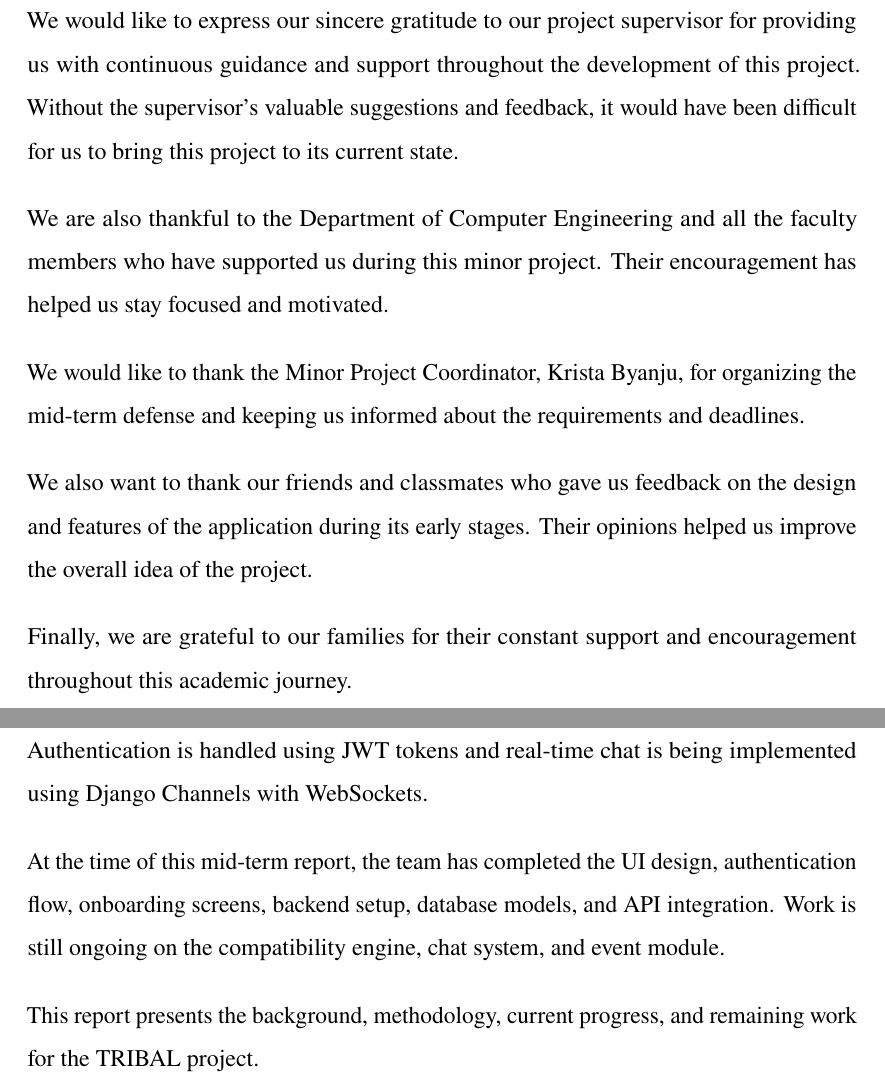
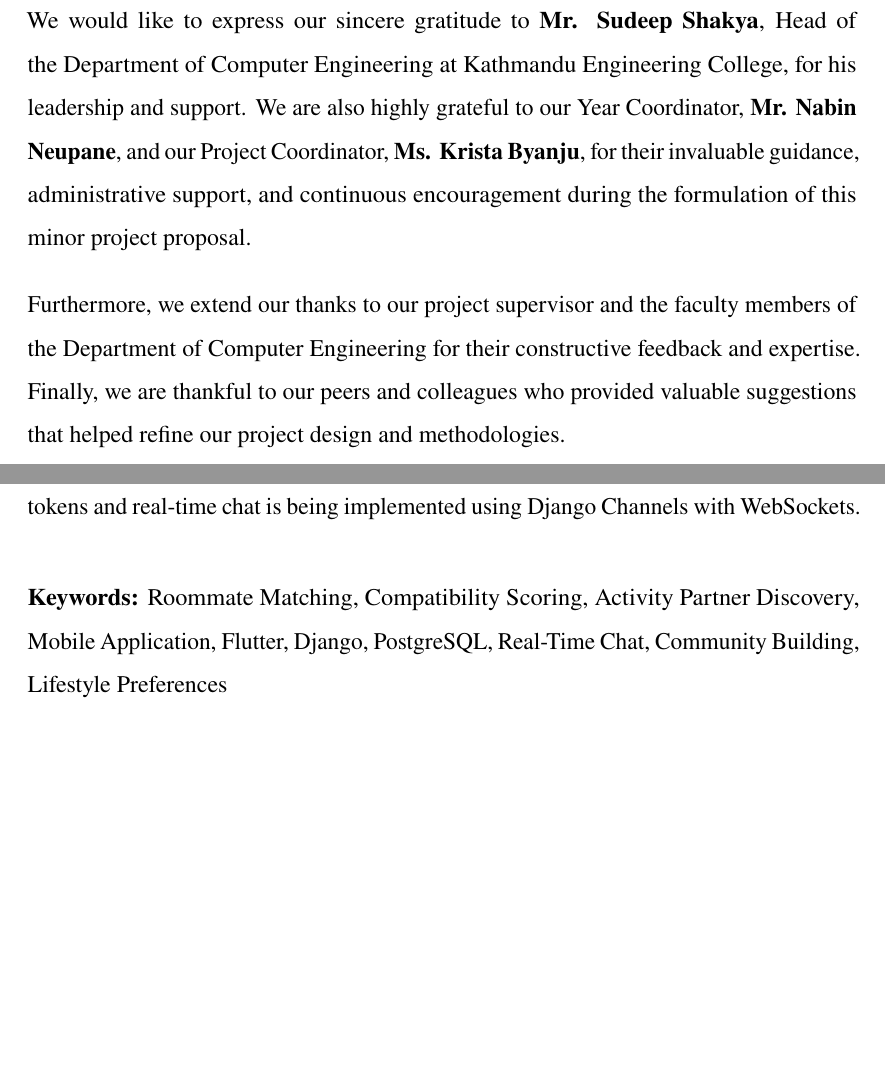
Before and after one commit to Sukriticodes/latex-1, a LaTeX thesis (main.tex, which reads sections/00_abstract.tex, sections/00_acknowledgement.tex): two parts of pages 2 and 3 of 27, joined at a grey line, cut so that both start at the same text, the shorter picture padded with empty space. Compiled offline with pdfLaTeX.

Commit message:
some of the initial updates were done

```diff
--- a/sections/00_abstract.tex
+++ b/sections/00_abstract.tex
@@ -1,16 +1,10 @@
 \chapter*{Abstract}
 \addcontentsline{toc}{chapter}{Abstract}
-Finding compatible roommates and meeting like-minded people in a new city is a problem that many people face today. Most of the existing platforms either focus only on roommate searching or only on social activities. There is no single platform that can help users find roommates, join activities, and build a trusted community all at once.
-
-TRIBAL is a mobile application built using Flutter that tries to solve this problem. The application allows users to find compatible roommates based on their lifestyle preferences, find activity partners, create and join local events, and chat with other users. The platform also includes a compatibility scoring algorithm that matches users based on factors like budget, sleep schedule, cleanliness habits, pet preferences, and other lifestyle-related questions collected during onboarding.
-
-The backend of the application is built using Django and uses PostgreSQL as the database. Authentication is handled using JWT tokens and real-time chat is being implemented using Django Channels with WebSockets.
-
-At the time of this mid-term report, the team has completed the UI design, authentication flow, onboarding screens, backend setup, database models, and API integration. Work is still ongoing on the compatibility engine, chat system, and event module.
-
-This report presents the background, methodology, current progress, and remaining work for the TRIBAL project.
+Finding compatible roommates and meeting like-minded people in a new city is a problem that many people face today. Most of the existing platforms either focus only on roommate searching or only on social activities. There is no single platform that can help users find roommates, join activities, and build a trusted community all at once. TRIBAL is a mobile application built using Flutter that tries to solve this problem. The application allows users to find compatible roommates based on their lifestyle preferences, find activity partners, create and join local events, and chat with other users. The platform also includes a compatibility scoring algorithm that matches users based on factors like budget, sleep schedule, cleanliness habits, pet preferences, and other lifestyle-related questions collected during onboarding. The backend of the application is built using Django and uses PostgreSQL as the database. Authentication is handled using JWT tokens and real-time chat is being implemented using Django Channels with WebSockets.
 
 
 \vspace{1em}
+\noindent\textbf{Keywords:} Roommate Matching, Compatibility Scoring, Activity Partner Discovery, Mobile Application, Flutter, Django, PostgreSQL, Real-Time Chat, Community Building, Lifestyle Preferences
+
 
 \clearpage
--- a/sections/00_acknowledgement.tex
+++ b/sections/00_acknowledgement.tex
@@ -1,15 +1,9 @@
 \chapter*{Acknowledgement}
 \addcontentsline{toc}{chapter}{Acknowledgement}
 
- We would like to express our sincere gratitude to our project supervisor for providing us with continuous guidance and support throughout the development of this project. Without the supervisor's valuable suggestions and feedback, it would have been difficult for us to bring this project to its current state.
+ We would like to express our sincere gratitude to \textbf{Mr. Sudeep Shakya}, Head of the Department of Computer Engineering at Kathmandu Engineering College, for his leadership and support. We are also highly grateful to our Year Coordinator, \textbf{Mr. Nabin Neupane}, and our Project Coordinator, \textbf{Ms. Krista Byanju}, for their invaluable guidance, administrative support, and continuous encouragement during the formulation of this minor project proposal.
 
-We are also thankful to the Department of Computer Engineering and all the faculty members who have supported us during this minor project. Their encouragement has helped us stay focused and motivated.
-
-We would like to thank the Minor Project Coordinator, Krista Byanju, for organizing the mid-term defense and keeping us informed about the requirements and deadlines.
-
-We also want to thank our friends and classmates who gave us feedback on the design and features of the application during its early stages. Their opinions helped us improve the overall idea of the project.
-
-Finally, we are grateful to our families for their constant support and encouragement throughout this academic journey.
+Furthermore, we extend our thanks to our project supervisor and the faculty members of the Department of Computer Engineering for their constructive feedback and expertise. Finally, we are thankful to our peers and colleagues who provided valuable suggestions that helped refine our project design and methodologies.
 
 
 % \vspace{1.5cm}
```
Also changed, not shown: sections/00_coverpage.tex (+1 -1 lines), sections/00_titlepage.tex (+1 -1 lines), images/system.png, main.pdf, 3 other files.
